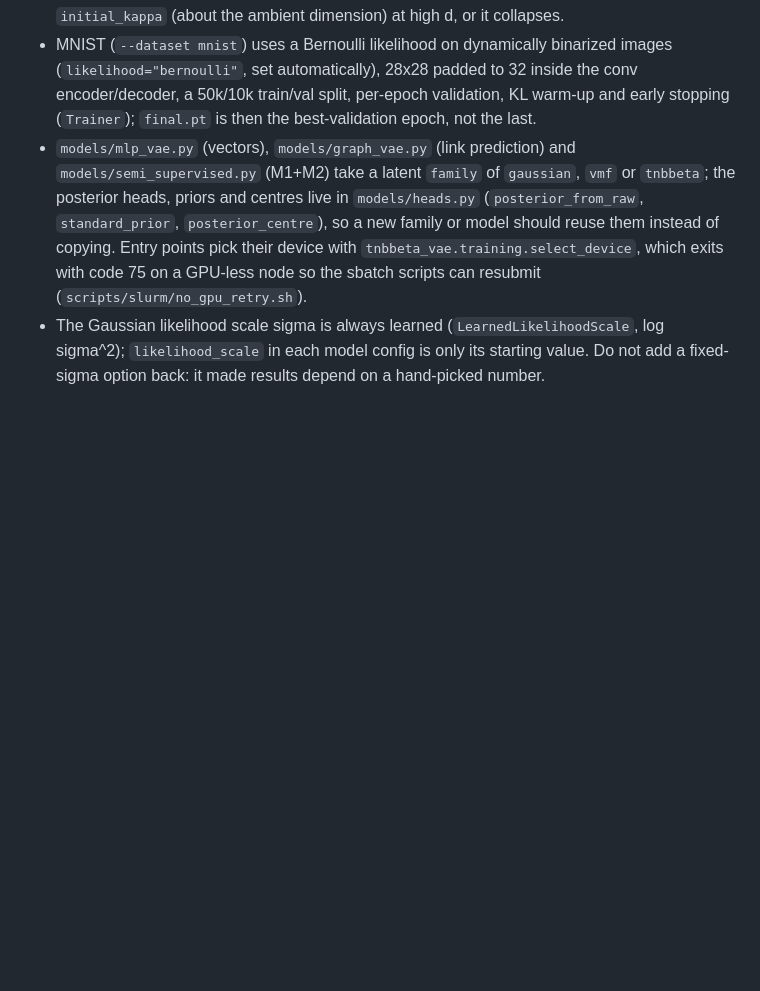
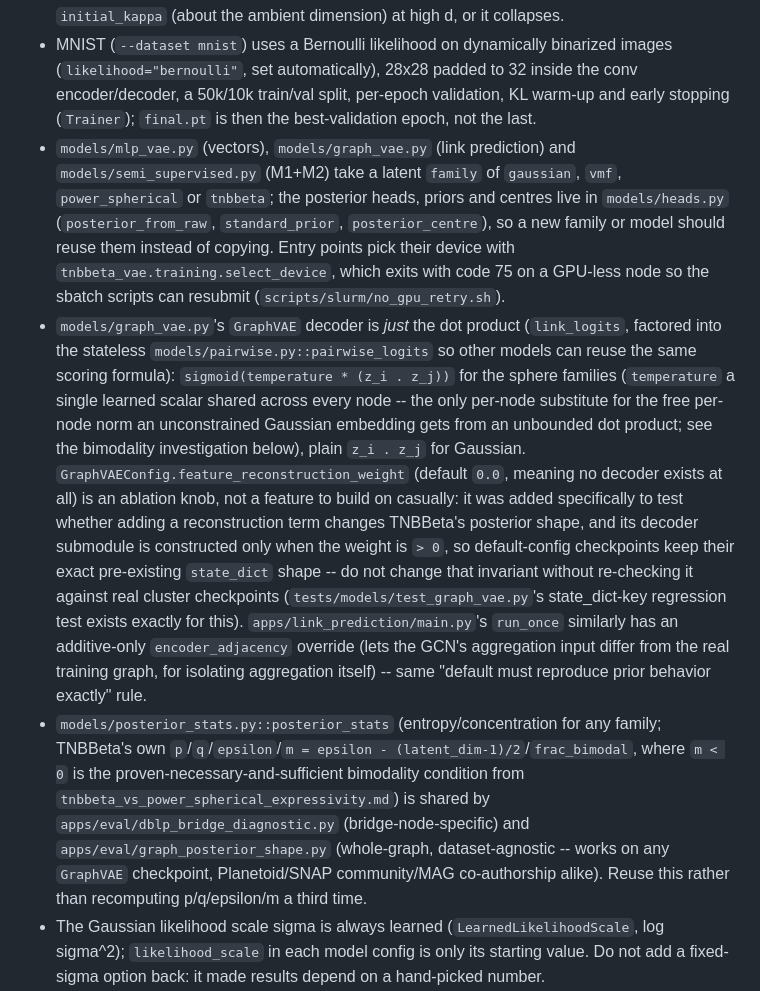
Before and after one commit to Dant86/tnbbeta_vae, a Markdown page: CLAUDE.md, the part around one of its changes. Rendered like a GitHub page; blank space fills up the shorter version.

```diff
--- a/CLAUDE.md
+++ b/CLAUDE.md
@@ -85,12 +85,37 @@ automatically on commit, excluding `notebooks/`.
   encoder/decoder, a 50k/10k train/val split, per-epoch validation, KL warm-up and early
   stopping (`Trainer`); `final.pt` is then the best-validation epoch, not the last.
 - `models/mlp_vae.py` (vectors), `models/graph_vae.py` (link prediction) and
-  `models/semi_supervised.py` (M1+M2) take a latent `family` of `gaussian`, `vmf` or
-  `tnbbeta`; the posterior heads, priors and centres live in `models/heads.py`
-  (`posterior_from_raw`, `standard_prior`, `posterior_centre`), so a new family or model
-  should reuse them instead of copying. Entry points pick their device with
-  `tnbbeta_vae.training.select_device`, which exits with code 75 on a GPU-less node so
-  the sbatch scripts can resubmit (`scripts/slurm/no_gpu_retry.sh`).
+  `models/semi_supervised.py` (M1+M2) take a latent `family` of `gaussian`, `vmf`,
+  `power_spherical` or `tnbbeta`; the posterior heads, priors and centres live in
+  `models/heads.py` (`posterior_from_raw`, `standard_prior`, `posterior_centre`), so a
+  new family or model should reuse them instead of copying. Entry points pick their
+  device with `tnbbeta_vae.training.select_device`, which exits with code 75 on a
+  GPU-less node so the sbatch scripts can resubmit (`scripts/slurm/no_gpu_retry.sh`).
+- `models/graph_vae.py`'s `GraphVAE` decoder is *just* the dot product (`link_logits`,
+  factored into the stateless `models/pairwise.py::pairwise_logits` so other models can
+  reuse the same scoring formula): `sigmoid(temperature * (z_i . z_j))` for the sphere
+  families (`temperature` a single learned scalar shared across every node -- the only
+  per-node substitute for the free per-node norm an unconstrained Gaussian embedding
+  gets from an unbounded dot product; see the bimodality investigation below), plain
+  `z_i . z_j` for Gaussian. `GraphVAEConfig.feature_reconstruction_weight` (default
+  `0.0`, meaning no decoder exists at all) is an ablation knob, not a feature to build
+  on casually: it was added specifically to test whether adding a reconstruction term
+  changes TNBBeta's posterior shape, and its decoder submodule is constructed only when
+  the weight is `> 0`, so default-config checkpoints keep their exact pre-existing
+  `state_dict` shape -- do not change that invariant without re-checking it against
+  real cluster checkpoints (`tests/models/test_graph_vae.py`'s state_dict-key
+  regression test exists exactly for this). `apps/link_prediction/main.py`'s
+  `run_once` similarly has an additive-only `encoder_adjacency` override (lets the
+  GCN's aggregation input differ from the real training graph, for isolating
+  aggregation itself) -- same "default must reproduce prior behavior exactly" rule.
+- `models/posterior_stats.py::posterior_stats` (entropy/concentration for any family;
+  TNBBeta's own `p`/`q`/`epsilon`/`m = epsilon - (latent_dim-1)/2`/`frac_bimodal`,
+  where `m < 0` is the proven-necessary-and-sufficient bimodality condition from
+  `tnbbeta_vs_power_spherical_expressivity.md`) is shared by
+  `apps/eval/dblp_bridge_diagnostic.py` (bridge-node-specific) and
+  `apps/eval/graph_posterior_shape.py` (whole-graph, dataset-agnostic -- works on any
+  `GraphVAE` checkpoint, Planetoid/SNAP community/MAG co-authorship alike). Reuse this
+  rather than recomputing p/q/epsilon/m a third time.
 - The Gaussian likelihood scale sigma is always learned (`LearnedLikelihoodScale`, log
   sigma^2); `likelihood_scale` in each model config is only its starting value. Do not
   add a fixed-sigma option back: it made results depend on a hand-picked number.
```
Also changed, not shown: other parts of CLAUDE.md (+44 -0 lines).
